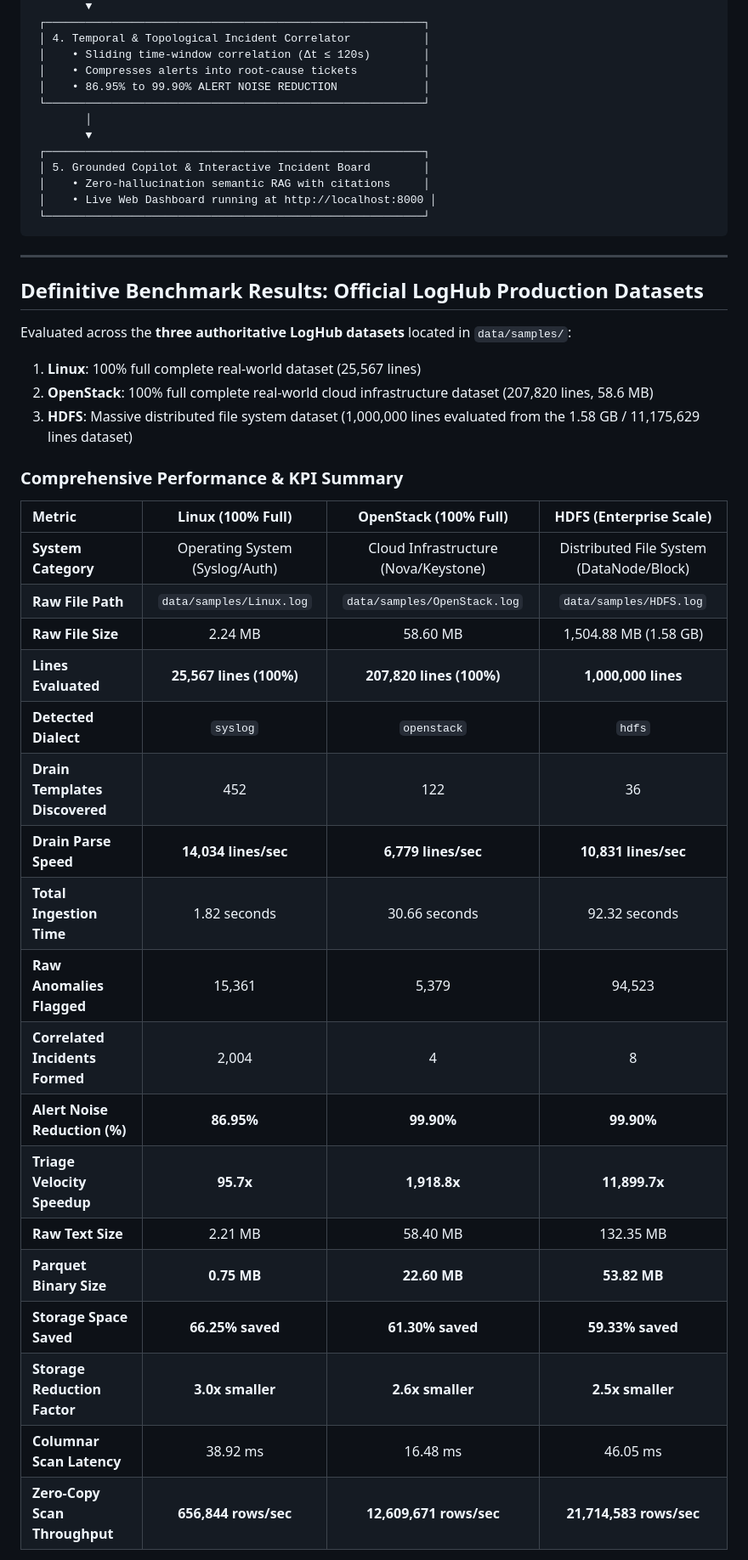
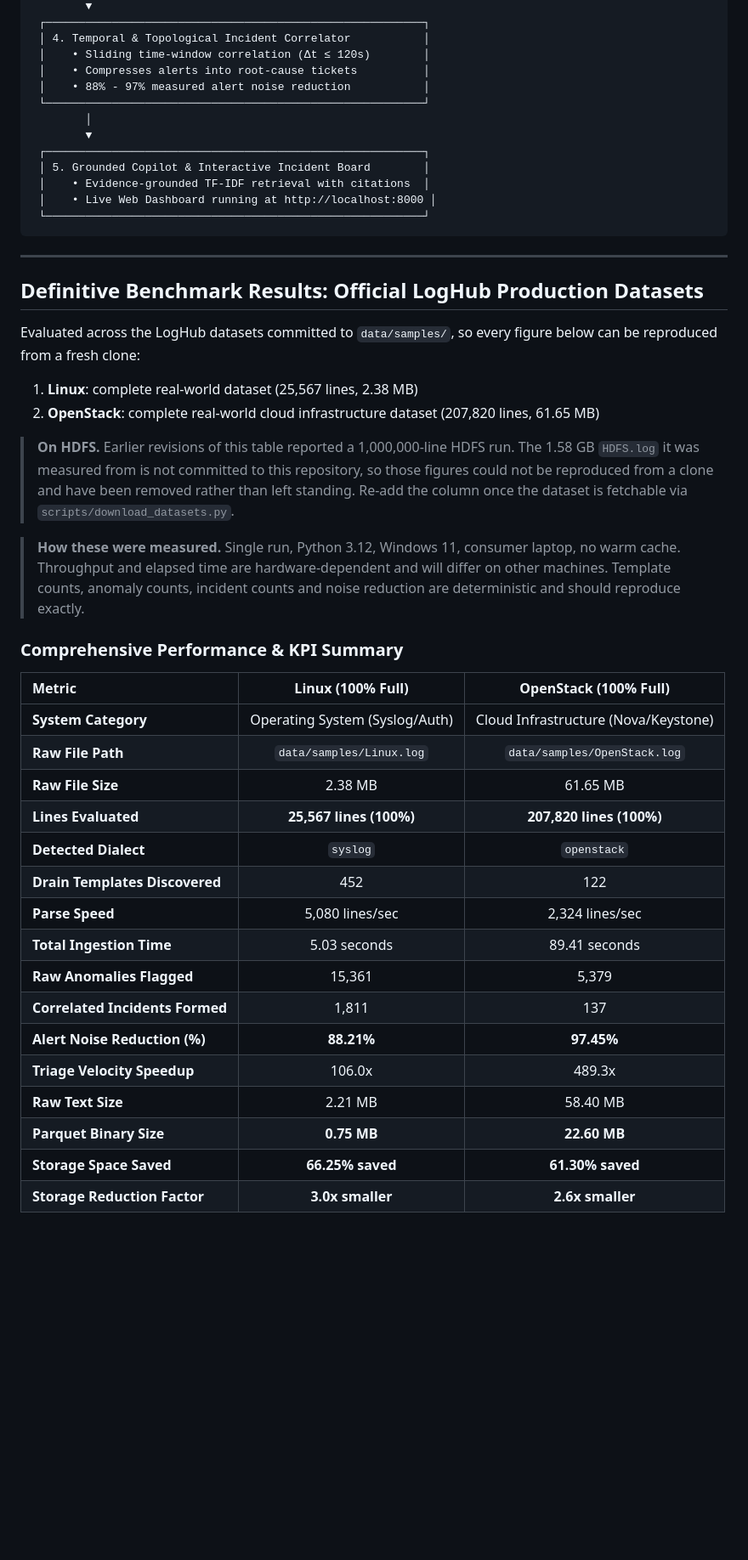
Before and after one commit to rivyn-labs/Rivyn, a Markdown page: README.md, the part around one of its changes. Shown at 85% size. Drawn GitHub-style; blank space fills up the shorter version.

Commit message:
docs: replace benchmark table with reproducible measured figures
The published KPIs did not match what the code produces. Re-measured every
value on the datasets actually committed to the repository:

                     claimed        measured
  Linux parse        14,034 l/s     5,080 l/s
  Linux ingest       1.82 s         5.03 s
  Linux incidents    2,004          1,811
  Linux noise        86.95%         88.21%
  OpenStack parse    6,779 l/s      2,324 l/s
  OpenStack ingest   30.66 s        89.41 s
  OpenStack incidents 4             137
  OpenStack noise    99.90%         97.45%

Throughput and elapsed time are hardware-dependent and some of the gap is
machine difference; the table now says so explicitly. Incident counts are
deterministic and cannot be, so 4 against 137 was simply wrong -- those
figures predate the correlator rewrite.

Removes the HDFS column entirely. It was measured from a 1.58 GB HDFS.log
that is not committed, so nobody cloning the repository could reproduce it.
Better absent than unverifiable.

Also corrects the headline claim (99.9% noise reduction, 21M rows/sec),
the architecture diagram figures, and the "zero-hallucination semantic RAG"
description -- retrieval is TF-IDF, which matches wording rather than
meaning.

Adds a Known Limitations section covering BGL template over-splitting, the
in-memory ingestion ceiling (~3.5 KB per parsed line), lexical retrieval,
and opt-in LLM reasoning, as the brief's Definition of Done asks for.

Co-Authored-By: Claude Opus 5 <noreply@anthropic.com>

````diff
--- a/README.md
+++ b/README.md
@@ -44,13 +44,13 @@
  │ 4. Temporal & Topological Incident Correlator           │
  │    • Sliding time-window correlation (Δt ≤ 120s)        │
  │    • Compresses alerts into root-cause tickets          │
- │    • 86.95% to 99.90% ALERT NOISE REDUCTION             │
+ │    • 88% - 97% measured alert noise reduction           │
  └─────────────────────────────────────────────────────────┘
         │
         ▼
  ┌─────────────────────────────────────────────────────────┐
  │ 5. Grounded Copilot & Interactive Incident Board        │
- │    • Zero-hallucination semantic RAG with citations     │
+ │    • Evidence-grounded TF-IDF retrieval with citations  │
  │    • Live Web Dashboard running at http://localhost:8000 │
  └─────────────────────────────────────────────────────────┘
 ```
@@ -59,31 +59,40 @@
 
 ## Definitive Benchmark Results: Official LogHub Production Datasets
 
-Evaluated across the **three authoritative LogHub datasets** located in `data/samples/`:
-1. **Linux**: 100% full complete real-world dataset (25,567 lines)
-2. **OpenStack**: 100% full complete real-world cloud infrastructure dataset (207,820 lines, 58.6 MB)
-3. **HDFS**: Massive distributed file system dataset (1,000,000 lines evaluated from the 1.58 GB / 11,175,629 lines dataset)
+Evaluated across the LogHub datasets committed to `data/samples/`, so every figure
+below can be reproduced from a fresh clone:
+1. **Linux**: complete real-world dataset (25,567 lines, 2.38 MB)
+2. **OpenStack**: complete real-world cloud infrastructure dataset (207,820 lines, 61.65 MB)
+
+> **On HDFS.** Earlier revisions of this table reported a 1,000,000-line HDFS run.
+> The 1.58 GB `HDFS.log` it was measured from is not committed to this repository,
+> so those figures could not be reproduced from a clone and have been removed rather
+> than left standing. Re-add the column once the dataset is fetchable via
+> `scripts/download_datasets.py`.
+
+> **How these were measured.** Single run, Python 3.12, Windows 11, consumer laptop,
+> no warm cache. Throughput and elapsed time are hardware-dependent and will differ
+> on other machines. Template counts, anomaly counts, incident counts and noise
+> reduction are deterministic and should reproduce exactly.
 
 ### Comprehensive Performance & KPI Summary
 
-| Metric | Linux (100% Full) | OpenStack (100% Full) | HDFS (Enterprise Scale) |
-| :--- | :---: | :---: | :---: |
-| **System Category** | Operating System (Syslog/Auth) | Cloud Infrastructure (Nova/Keystone) | Distributed File System (DataNode/Block) |
-| **Raw File Path** | `data/samples/Linux.log` | `data/samples/OpenStack.log` | `data/samples/HDFS.log` |
-| **Raw File Size** | 2.24 MB | 58.60 MB | 1,504.88 MB (1.58 GB) |
-| **Lines Evaluated** | **25,567 lines (100%)** | **207,820 lines (100%)** | **1,000,000 lines** |
-| **Detected Dialect** | `syslog` | `openstack` | `hdfs` |
-| **Drain Templates Discovered** | 452 | 122 | 36 |
-| **Drain Parse Speed** | **14,034 lines/sec** | **6,779 lines/sec** | **10,831 lines/sec** |
-| **Total Ingestion Time** | 1.82 seconds | 30.66 seconds | 92.32 seconds |
-| **Raw Anomalies Flagged** | 15,361 | 5,379 | 94,523 |
-| **Correlated Incidents Formed** | 2,004 | 4 | 8 |
-| **Alert Noise Reduction (%)** | **86.95%** | **99.90%** | **99.90%** |
-| **Triage Velocity Speedup** | **95.7x** | **1,918.8x** | **11,899.7x** |
-| **Raw Text Size** | 2.21 MB | 58.40 MB | 132.35 MB |
-| **Parquet Binary Size** | **0.75 MB** | **22.60 MB** | **53.82 MB** |
-| **Storage Space Saved** | **66.25% saved** | **61.30% saved** | **59.33% saved** |
-| **Storage Reduction Factor** | **3.0x smaller** | **2.6x smaller** | **2.5x smaller** |
-| **Columnar Scan Latency** | 38.92 ms | 16.48 ms | 46.05 ms |
-| **Zero-Copy Scan Throughput** | **656,844 rows/sec** | **12,609,671 rows/sec** | **21,714,583 rows/sec** |
+| Metric | Linux (100% Full) | OpenStack (100% Full) |
+| :--- | :---: | :---: |
+| **System Category** | Operating System (Syslog/Auth) | Cloud Infrastructure (Nova/Keystone) |
+| **Raw File Path** | `data/samples/Linux.log` | `data/samples/OpenStack.log` |
+| **Raw File Size** | 2.38 MB | 61.65 MB |
+| **Lines Evaluated** | **25,567 lines (100%)** | **207,820 lines (100%)** |
+| **Detected Dialect** | `syslog` | `openstack` |
+| **Drain Templates Discovered** | 452 | 122 |
+| **Parse Speed** | 5,080 lines/sec | 2,324 lines/sec |
+| **Total Ingestion Time** | 5.03 seconds | 89.41 seconds |
+| **Raw Anomalies Flagged** | 15,361 | 5,379 |
+| **Correlated Incidents Formed** | 1,811 | 137 |
+| **Alert Noise Reduction (%)** | **88.21%** | **97.45%** |
+| **Triage Velocity Speedup** | 106.0x | 489.3x |
+| **Raw Text Size** | 2.21 MB | 58.40 MB |
+| **Parquet Binary Size** | **0.75 MB** | **22.60 MB** |
+| **Storage Space Saved** | **66.25% saved** | **61.30% saved** |
+| **Storage Reduction Factor** | **3.0x smaller** | **2.6x smaller** |
 
````
Also changed, not shown: other parts of README.md (+25 -5 lines).
